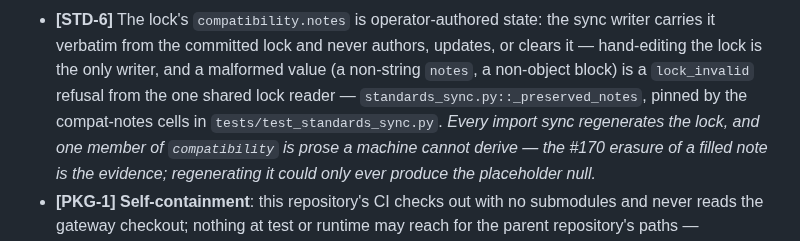
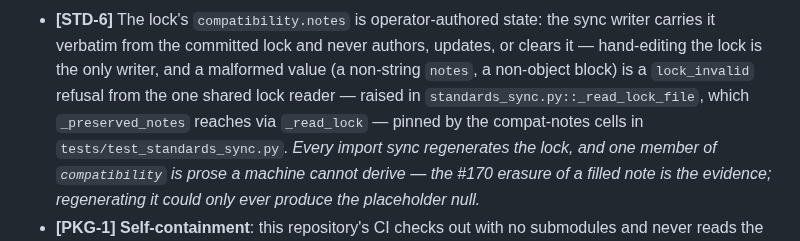
Before and after one commit to madeinoz67/benchweave-sdk, a Markdown page: docs/internal/invariants.md, the part around the change. Drawn GitHub-style.

```diff
--- a/docs/internal/invariants.md
+++ b/docs/internal/invariants.md
@@ -61,7 +61,8 @@ the invariants below anchor there.
   carries it verbatim from the committed lock and never authors, updates, or clears it —
   hand-editing the lock is the only writer, and a malformed value (a non-string `notes`, a
   non-object block) is a `lock_invalid` refusal from the one shared lock reader —
-  `standards_sync.py::_preserved_notes`, pinned by the compat-notes cells in
+  raised in `standards_sync.py::_read_lock_file`, which `_preserved_notes` reaches via
+  `_read_lock` — pinned by the compat-notes cells in
   `tests/test_standards_sync.py`. *Every import sync regenerates the lock, and one member
   of `compatibility` is prose a machine cannot derive — the #170 erasure of a filled note
   is the evidence; regenerating it could only ever produce the placeholder null.*
```
Also changed, not shown: .claude/deep-review/2026-09-24-issue170-compat-notes-preservation-design.md (+11 -7 lines).
